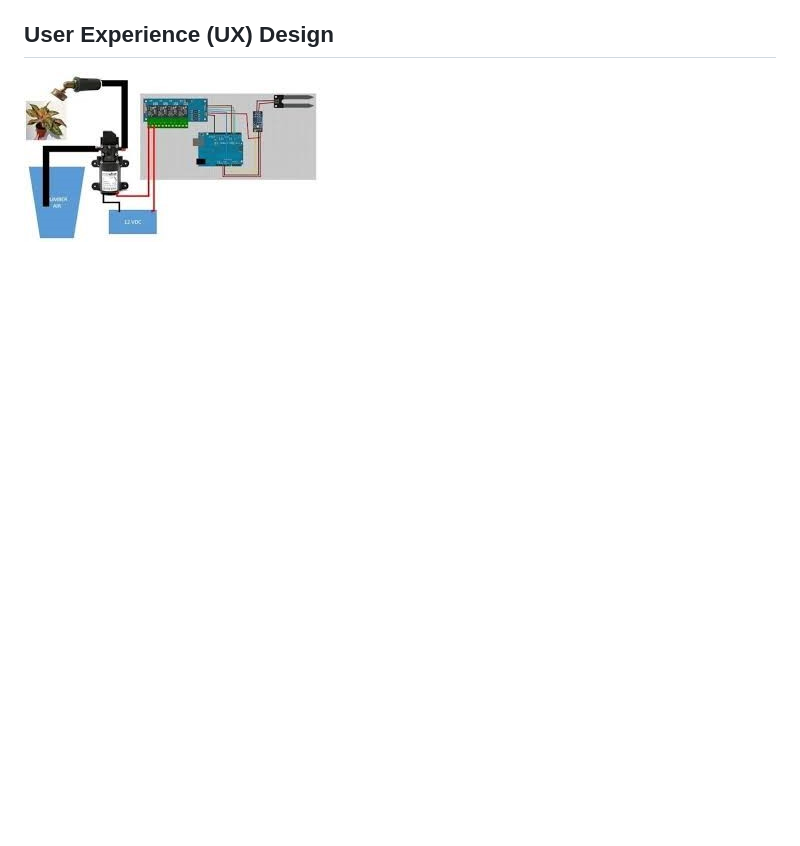
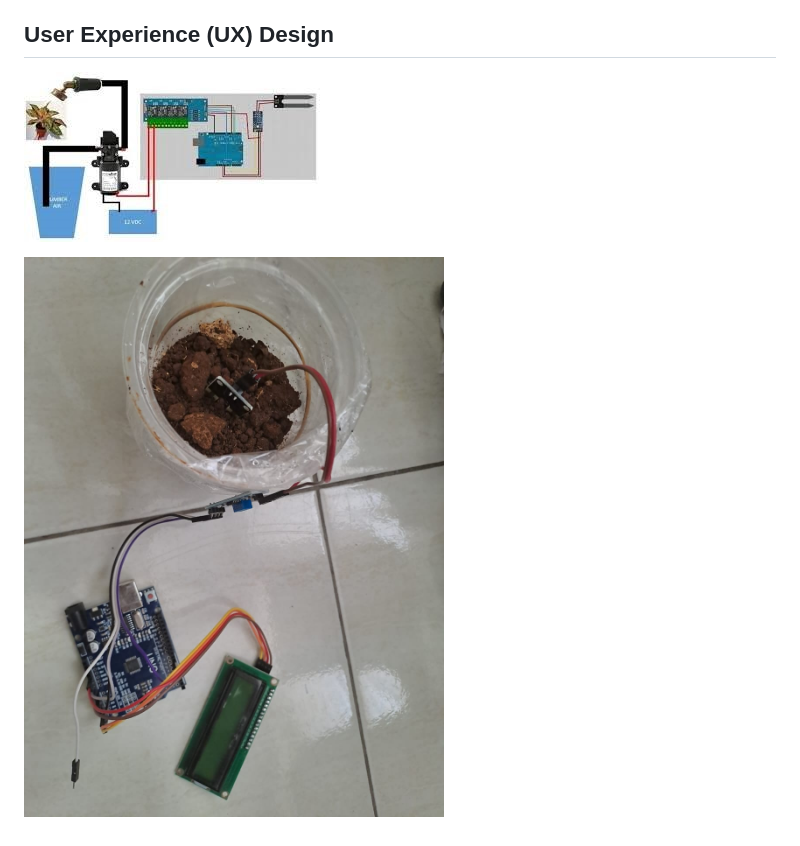
Before and after one commit to muhamadiqbalsetiawan/Anthopqua-Ubicom, a Markdown page: README.md, the part around the change. GitHub-like rendering; blank space fills up the shorter version.

```diff
--- a/README.md
+++ b/README.md
@@ -69,3 +69,5 @@ User story [[1]](https://www.mountaingoatsoftware.com/agile/user-stories) memuda
 
 ## User Experience (UX) Design
 ![](https://github.com/muhamadiqbalsetiawan/Anthopqua-Ubicom/blob/main/image.jpg)
+
+![](https://github.com/muhamadiqbalsetiawan/Anthopqua-Ubicom/blob/main/arsitektur.jpg)
```
